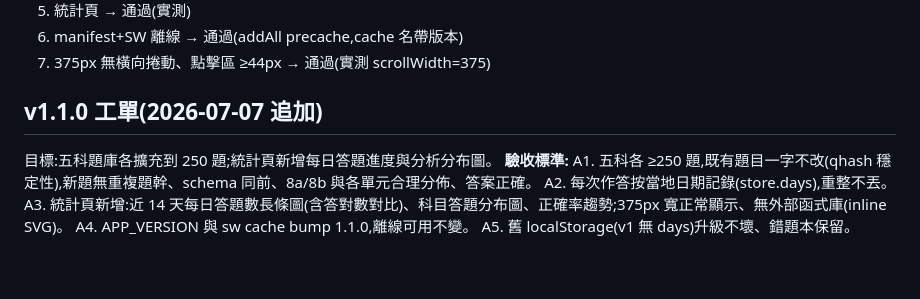
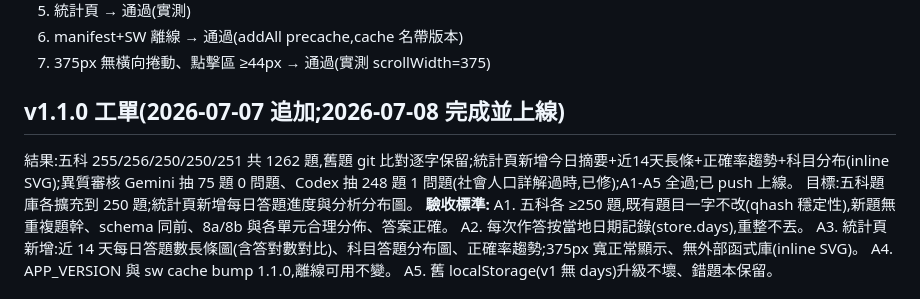
Before and after one commit to Jasonled-sketch/g8-review, a Markdown page: HANDOFF.md, the part around the change. Drawn GitHub-style; blank space fills up the shorter version.

Commit message:
HANDOFF:記錄 v1.1.0 完成狀態
Co-Authored-By: Claude Fable 5 <noreply@anthropic.com>

```diff
--- a/HANDOFF.md
+++ b/HANDOFF.md
@@ -68,7 +68,8 @@ window.QB["math"] = {
 6. manifest+SW 離線 → 通過(addAll precache,cache 名帶版本)
 7. 375px 無橫向捲動、點擊區 ≥44px → 通過(實測 scrollWidth=375)
 
-## v1.1.0 工單(2026-07-07 追加)
+## v1.1.0 工單(2026-07-07 追加;**2026-07-08 完成並上線**)
+結果:五科 255/256/250/250/251 共 1262 題,舊題 git 比對逐字保留;統計頁新增今日摘要+近14天長條+正確率趨勢+科目分布(inline SVG);異質審核 Gemini 抽 75 題 0 問題、Codex 抽 248 題 1 問題(社會人口詳解過時,已修);A1-A5 全過;已 push 上線。
 目標:五科題庫各擴充到 250 題;統計頁新增每日答題進度與分析分布圖。
 **驗收標準:**
 A1. 五科各 ≥250 題,既有題目一字不改(qhash 穩定性),新題無重複題幹、schema 同前、8a/8b 與各單元合理分佈、答案正確。
```
